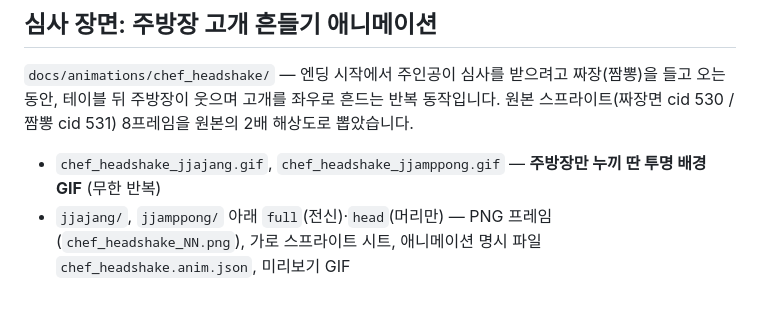
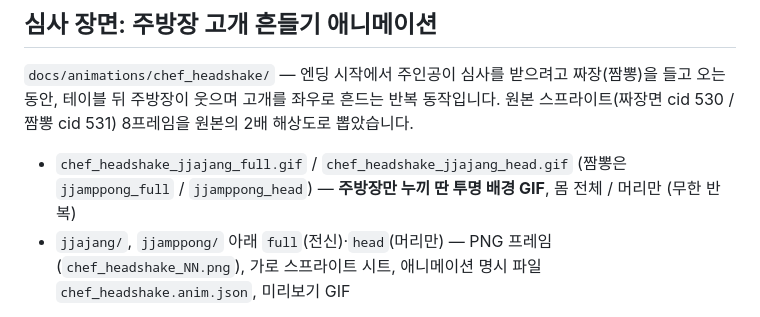
Before and after one commit to dbstjr3377/-, a Markdown page: README.md, the part around the change. Rendered like a GitHub page.

Commit message:
주방장 고개 흔들기 누끼 GIF: 몸 전체 / 머리만 두 종류
Co-Authored-By: Claude Opus 5.5 <noreply@anthropic.com>
Claude-Session: https://claude.ai/code/session_017fj39gVCJcFpoZmqtS8LSo

```diff
--- a/README.md
+++ b/README.md
@@ -85,7 +85,7 @@ game-kingdom.tistory.com 에 올라온 플래시 게임 두 개를 SWF에서 추
 
 `docs/animations/chef_headshake/` — 엔딩 시작에서 주인공이 심사를 받으려고 짜장(짬뽕)을 들고 오는 동안, 테이블 뒤 주방장이 웃으며 고개를 좌우로 흔드는 반복 동작입니다. 원본 스프라이트(짜장면 cid 530 / 짬뽕 cid 531) 8프레임을 원본의 2배 해상도로 뽑았습니다.
 
-- `chef_headshake_jjajang.gif`, `chef_headshake_jjamppong.gif` — **주방장만 누끼 딴 투명 배경 GIF** (무한 반복)
+- `chef_headshake_jjajang_full.gif` / `chef_headshake_jjajang_head.gif` (짬뽕은 `jjamppong_full` / `jjamppong_head`) — **주방장만 누끼 딴 투명 배경 GIF**, 몸 전체 / 머리만 (무한 반복)
 - `jjajang/`, `jjamppong/` 아래 `full`(전신)·`head`(머리만) — PNG 프레임(`chef_headshake_NN.png`), 가로 스프라이트 시트, 애니메이션 명시 파일 `chef_headshake.anim.json`, 미리보기 GIF
 
 `anim.json` 의 `frames[].delay_ms` 가 각 프레임 표시 시간(원본 30fps 기준, 같은 그림이 이어지는 프레임은 합침: 67 → 67 → 133ms, 한 바퀴 0.27초)이고, `delay_ticks` 는 마인크래프트 틱(50ms) 단위입니다.
```
Also changed, not shown: docs/animations/chef_headshake/chef_headshake_jjajang.gif (deleted), docs/animations/chef_headshake/chef_headshake_jjajang_full.gif (added), docs/animations/chef_headshake/chef_headshake_jjajang_head.gif (added), docs/animations/chef_headshake/chef_headshake_jjamppong.gif (deleted), docs/animations/chef_headshake/chef_headshake_jjamppong_full.gif (added), docs/animations/chef_headshake/chef_headshake_jjamppong_head.gif (added).
